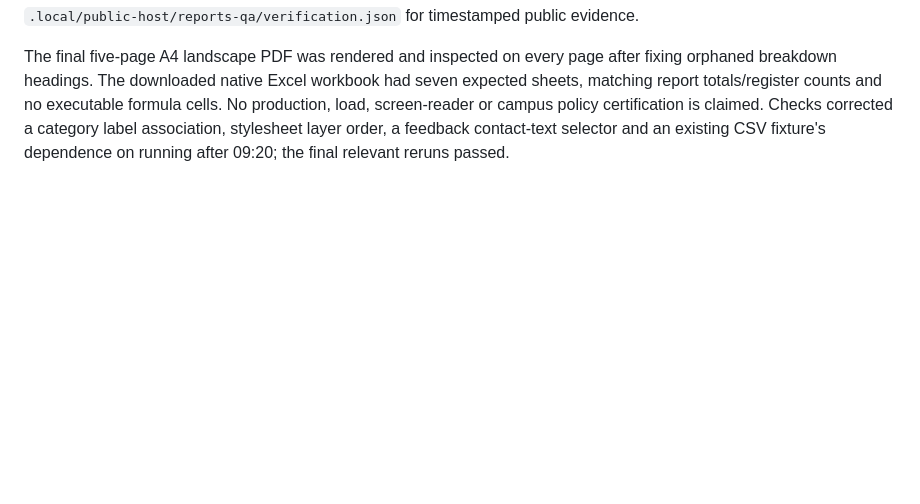
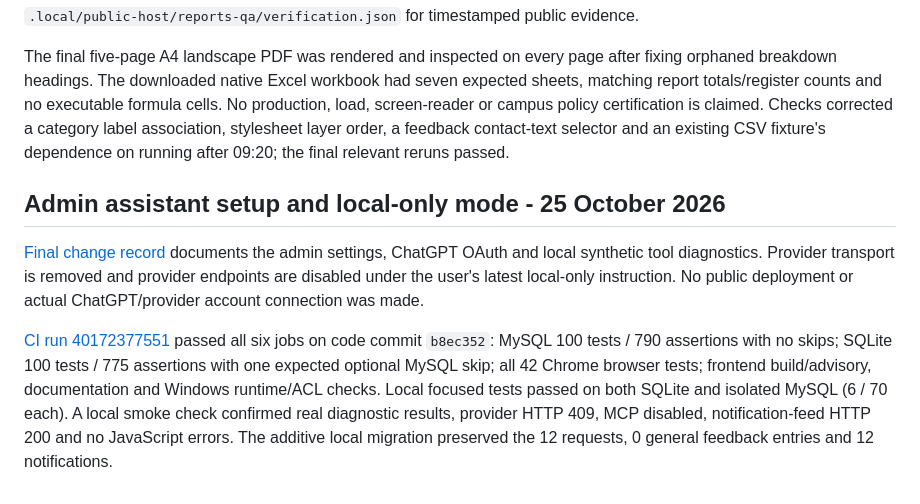
Before and after one commit to KiorIIIi/Feedback_Management, a Markdown page: docs/testing/verification.md, the part around the change. Rendered like a GitHub page; blank space fills up the shorter version.

Commit message:
Record verified local-only admin setup [skip ci]

```diff
--- a/docs/testing/verification.md
+++ b/docs/testing/verification.md
@@ -87,3 +87,10 @@ The [Iteration 1 change log](../changes/iteration-01/sprint-01/001-reporting-and
 Twenty distinct browser tests passed across staged runs: three workflow/CSV/asset tests, eight UI regressions, the category/monthly PDF/Excel export flow, four responsive tests, three role tests and the full-feedback message/contact/refresh/mobile flow. Public verification completed eight checks across all three queued export formats, anonymous download/detail denial, report totals, desktop/mobile layout and verified evaluation navigation. See ignored `.local/public-host/reports-qa/verification.json` for timestamped public evidence.
 
 The final five-page A4 landscape PDF was rendered and inspected on every page after fixing orphaned breakdown headings. The downloaded native Excel workbook had seven expected sheets, matching report totals/register counts and no executable formula cells. No production, load, screen-reader or campus policy certification is claimed. Checks corrected a category label association, stylesheet layer order, a feedback contact-text selector and an existing CSV fixture's dependence on running after 09:20; the final relevant reruns passed.
+
+
+## Admin assistant setup and local-only mode - 25 October 2026
+
+[Final change record](../changes/iteration-03/sprint-03/006-admin-assistant-setup.md#final-remote-verification) documents the admin settings, ChatGPT OAuth and local synthetic tool diagnostics. Provider transport is removed and provider endpoints are disabled under the user's latest local-only instruction. No public deployment or actual ChatGPT/provider account connection was made.
+
+[CI run 40172377551](https://github.com/KiorIIIi/Feedback_Management/actions/runs/40172377551) passed all six jobs on code commit `b8ec352`: MySQL 100 tests / 790 assertions with no skips; SQLite 100 tests / 775 assertions with one expected optional MySQL skip; all 42 Chrome browser tests; frontend build/advisory, documentation and Windows runtime/ACL checks. Local focused tests passed on both SQLite and isolated MySQL (6 / 70 each). A local smoke check confirmed real diagnostic results, provider HTTP 409, MCP disabled, notification-feed HTTP 200 and no JavaScript errors. The additive local migration preserved the 12 requests, 0 general feedback entries and 12 notifications.
```
Also changed, not shown: 1 other file.
